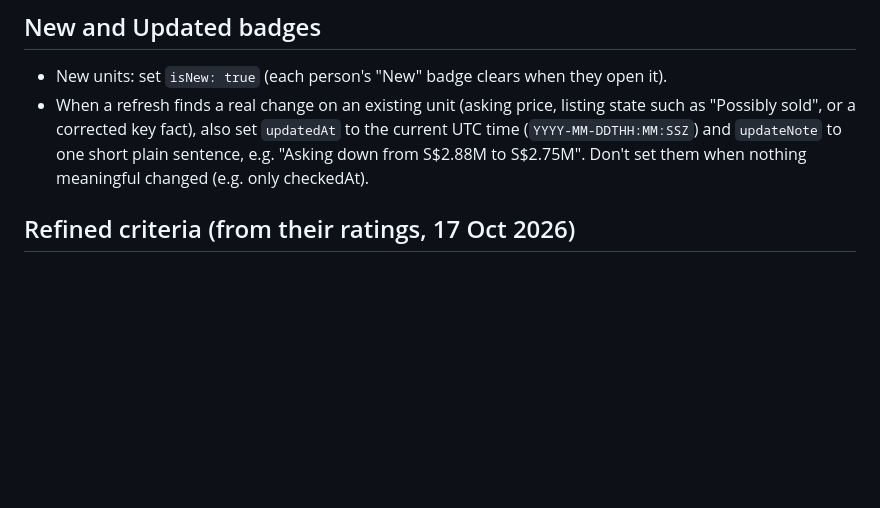
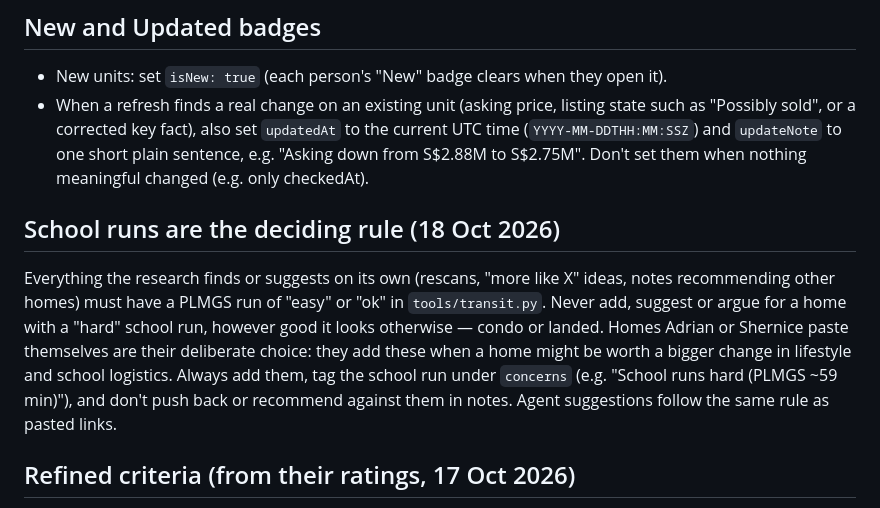
Before and after one commit to adrianweegit/home-shortlist, a Markdown page: WORKER.md, the part around the change. Drawn GitHub-style; blank space fills up the shorter version.

Commit message:
Research rules: school run decides for everything Claude finds; pasted links stay their choice
Co-Authored-By: Claude Opus 5.5 <noreply@anthropic.com>
Claude-Session: https://claude.ai/code/session_01TR8szLVGUBomMmR9xRpemz

```diff
--- a/WORKER.md
+++ b/WORKER.md
@@ -34,6 +34,17 @@ that listing in a rescan.
   `updatedAt` to the current UTC time (`YYYY-MM-DDTHH:MM:SSZ`) and `updateNote`
   to one short plain sentence, e.g. "Asking down from S$2.88M to S$2.75M".
   Don't set them when nothing meaningful changed (e.g. only checkedAt).
+
+## School runs are the deciding rule (18 Oct 2026)
+Everything the research finds or suggests on its own (rescans, "more like X"
+ideas, notes recommending other homes) must have a PLMGS run of "easy" or "ok"
+in `tools/transit.py`. Never add, suggest or argue for a home with a "hard"
+school run, however good it looks otherwise — condo or landed.
+Homes Adrian or Shernice paste themselves are their deliberate choice: they
+add these when a home might be worth a bigger change in lifestyle and school
+logistics. Always add them, tag the school run under `concerns` (e.g. "School
+runs hard (PLMGS ~59 min)"), and don't push back or recommend against them in
+notes. Agent suggestions follow the same rule as pasted links.
 
 ## Refined criteria (from their ratings, 17 Oct 2026)
 These sharpen the criteria in your instructions. For **rescans**, only add homes
```
